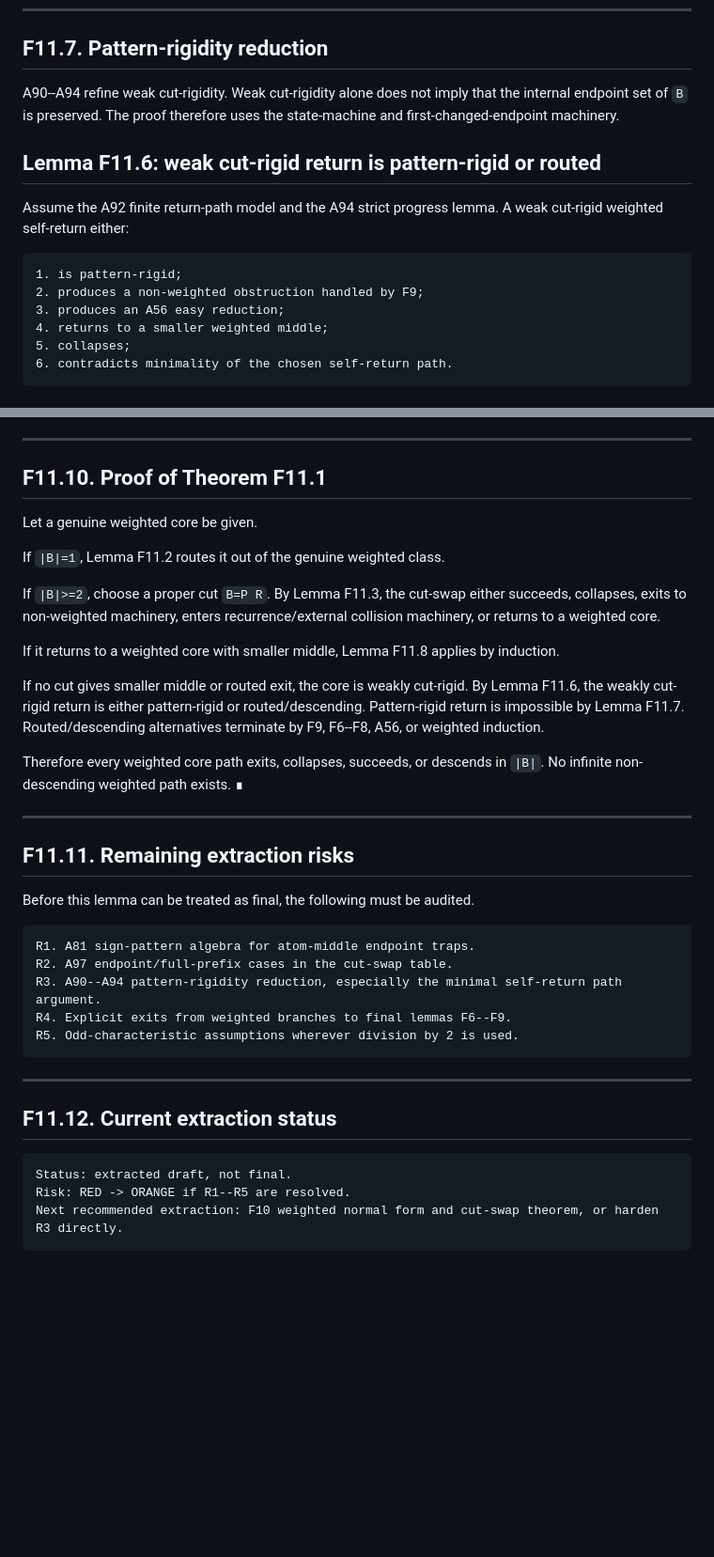
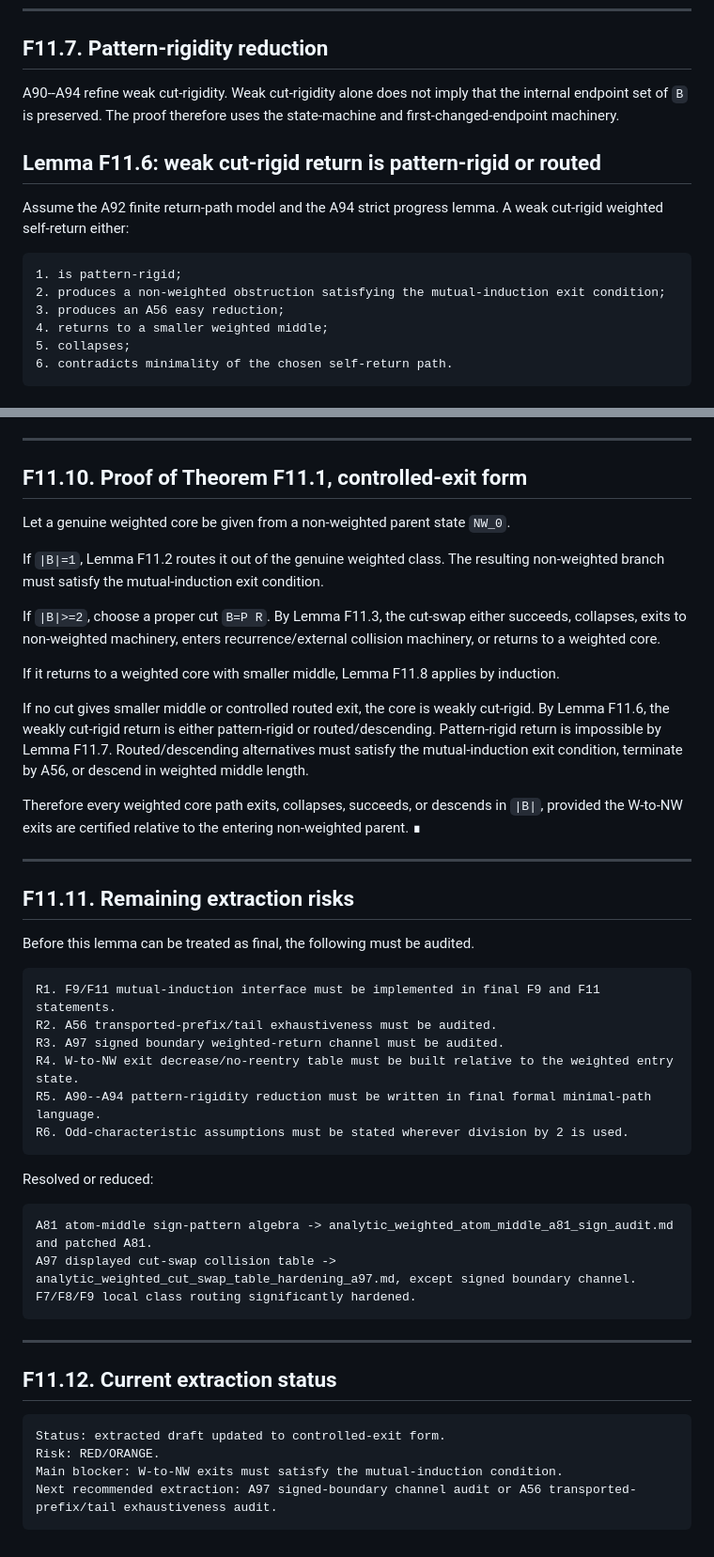
Before and after one commit to Kajin-0/erdos-475, a Markdown page: docs/final/F11_weighted_cut_selection_extraction.md, 2 parts joined by grey strips. Shown at 94% size. GitHub-like rendering; blank space fills up the shorter version.

Commit message:
Update F11 weighted closure risks and atom-middle audit

````diff
--- a/docs/final/F11_weighted_cut_selection_extraction.md
+++ b/docs/final/F11_weighted_cut_selection_extraction.md
@@ -345,15 +363,15 @@ A79--A82 show that weak cut-rigidity forces returned middles to cross every inte
 
 ## F11.7. Pattern-rigidity reduction
 
-A90--A94 refine weak cut-rigidity.  Weak cut-rigidity alone does not imply that the internal endpoint set of `B` is preserved.  The proof therefore uses the state-machine and first-changed-endpoint machinery.
+A90--A94 refine weak cut-rigidity. Weak cut-rigidity alone does not imply that the internal endpoint set of `B` is preserved. The proof therefore uses the state-machine and first-changed-endpoint machinery.
 
 ## Lemma F11.6: weak cut-rigid return is pattern-rigid or routed
 
-Assume the A92 finite return-path model and the A94 strict progress lemma.  A weak cut-rigid weighted self-return either:
+Assume the A92 finite return-path model and the A94 strict progress lemma. A weak cut-rigid weighted self-return either:
 
 ```text
 1. is pattern-rigid;
-2. produces a non-weighted obstruction handled by F9;
+2. produces a non-weighted obstruction satisfying the mutual-induction exit condition;
 3. produces an A56 easy reduction;
 4. returns to a smaller weighted middle;
 5. collapses;
@@ -443,19 +452,19 @@ The middle length `|B|` is a positive integer.  A strictly decreasing sequence o
 
 ---
 
-## F11.10. Proof of Theorem F11.1
+## F11.10. Proof of Theorem F11.1, controlled-exit form
 
-Let a genuine weighted core be given.
+Let a genuine weighted core be given from a non-weighted parent state `NW_0`.
 
-If `|B|=1`, Lemma F11.2 routes it out of the genuine weighted class.
+If `|B|=1`, Lemma F11.2 routes it out of the genuine weighted class. The resulting non-weighted branch must satisfy the mutual-induction exit condition.
 
-If `|B|>=2`, choose a proper cut `B=P R`.  By Lemma F11.3, the cut-swap either succeeds, collapses, exits to non-weighted machinery, enters recurrence/external collision machinery, or returns to a weighted core.
+If `|B|>=2`, choose a proper cut `B=P R`. By Lemma F11.3, the cut-swap either succeeds, collapses, exits to non-weighted machinery, enters recurrence/external collision machinery, or returns to a weighted core.
 
 If it returns to a weighted core with smaller middle, Lemma F11.8 applies by induction.
 
-If no cut gives smaller middle or routed exit, the core is weakly cut-rigid.  By Lemma F11.6, the weakly cut-rigid return is either pattern-rigid or routed/descending.  Pattern-rigid return is impossible by Lemma F11.7.  Routed/descending alternatives terminate by F9, F6--F8, A56, or weighted induction.
+If no cut gives smaller middle or controlled routed exit, the core is weakly cut-rigid. By Lemma F11.6, the weakly cut-rigid return is either pattern-rigid or routed/descending. Pattern-rigid return is impossible by Lemma F11.7. Routed/descending alternatives must satisfy the mutual-induction exit condition, terminate by A56, or descend in weighted middle length.
 
-Therefore every weighted core path exits, collapses, succeeds, or descends in `|B|`.  No infinite non-descending weighted path exists. ∎
+Therefore every weighted core path exits, collapses, succeeds, or descends in `|B|`, provided the W-to-NW exits are certified relative to the entering non-weighted parent. ∎
 
 ---
 
@@ -464,11 +473,20 @@ Therefore every weighted core path exits, collapses, succeeds, or descends in `|
 Before this lemma can be treated as final, the following must be audited.
 
 ```text
-R1. A81 sign-pattern algebra for atom-middle endpoint traps.
-R2. A97 endpoint/full-prefix cases in the cut-swap table.
-R3. A90--A94 pattern-rigidity reduction, especially the minimal self-return path argument.
-R4. Explicit exits from weighted branches to final lemmas F6--F9.
-R5. Odd-characteristic assumptions wherever division by 2 is used.
+R1. F9/F11 mutual-induction interface must be implemented in final F9 and F11 statements.
+R2. A56 transported-prefix/tail exhaustiveness must be audited.
+R3. A97 signed boundary weighted-return channel must be audited.
+R4. W-to-NW exit decrease/no-reentry table must be built relative to the weighted entry state.
+R5. A90--A94 pattern-rigidity reduction must be written in final formal minimal-path language.
+R6. Odd-characteristic assumptions must be stated wherever division by 2 is used.
+```
+
+Resolved or reduced:
+
+```text
+A81 atom-middle sign-pattern algebra -> analytic_weighted_atom_middle_a81_sign_audit.md and patched A81.
+A97 displayed cut-swap collision table -> analytic_weighted_cut_swap_table_hardening_a97.md, except signed boundary channel.
+F7/F8/F9 local class routing significantly hardened.
 ```
 
 ---
@@ -476,7 +494,8 @@ R5. Odd-characteristic assumptions wherever division by 2 is used.
 ## F11.12. Current extraction status
 
 ```text
-Status: extracted draft, not final.
-Risk: RED -> ORANGE if R1--R5 are resolved.
-Next recommended extraction: F10 weighted normal form and cut-swap theorem, or harden R3 directly.
+Status: extracted draft updated to controlled-exit form.
+Risk: RED/ORANGE.
+Main blocker: W-to-NW exits must satisfy the mutual-induction condition.
+Next recommended extraction: A97 signed-boundary channel audit or A56 transported-prefix/tail exhaustiveness audit.
 ```
````
Also changed, not shown: other parts of docs/final/F11_weighted_cut_selection_extraction.md (+79 -70 lines).
